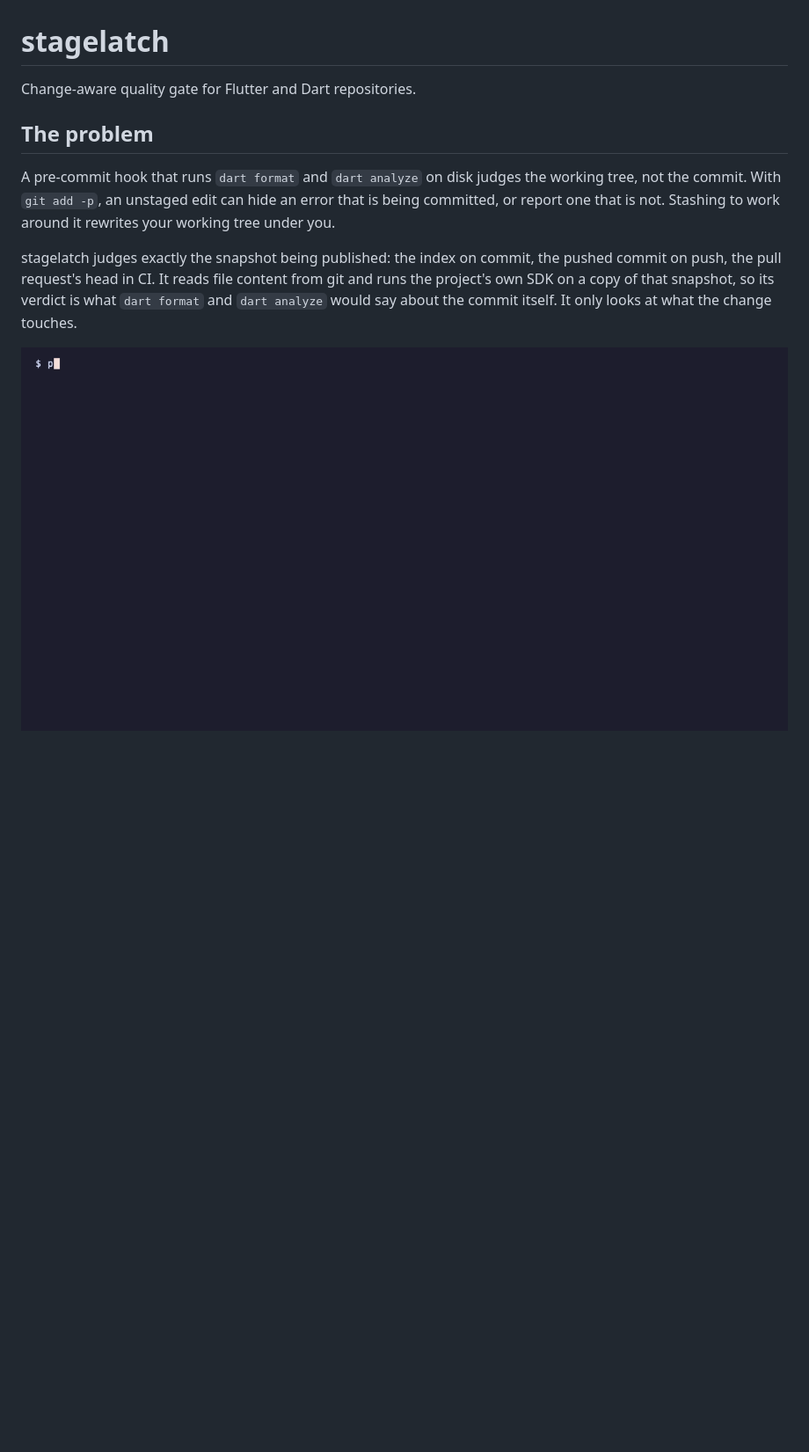
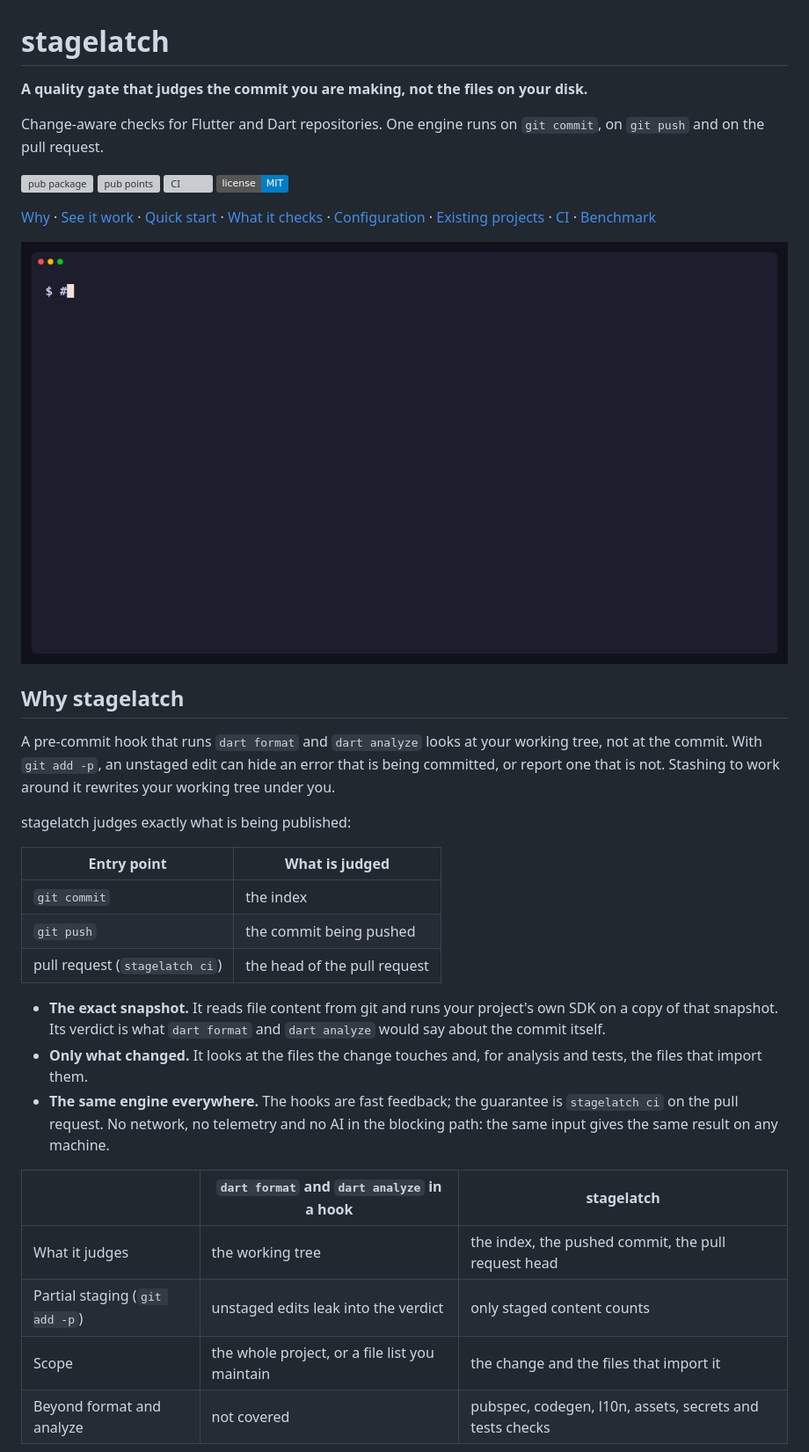
Before and after one commit to danielcbdev/stagelatch, a Markdown page: README.md, the part around one of its changes. Shown at 88% size. GitHub-like rendering; pictures changed too: docs/assets/commit-autofix.gif (added); badges without logos; blank space fills up the shorter version; grey boxes are pictures that could not be loaded.

```diff
--- a/README.md
+++ b/README.md
@@ -1,18 +1,54 @@
 # stagelatch
 
-Change-aware quality gate for Flutter and Dart repositories.
+**A quality gate that judges the commit you are making, not the files on your disk.**
 
-## The problem
+Change-aware checks for Flutter and Dart repositories. One engine runs on
+`git commit`, on `git push` and on the pull request.
 
-A pre-commit hook that runs `dart format` and `dart analyze` on disk judges
-the working tree, not the commit. With `git add -p`, an unstaged edit can
-hide an error that is being committed, or report one that is not. Stashing
-to work around it rewrites your working tree under you.
+[![pub package](https://img.shields.io/pub/v/stagelatch.svg)](https://pub.dev/packages/stagelatch)
+[![pub points](https://img.shields.io/pub/points/stagelatch)](https://pub.dev/packages/stagelatch/score)
+[![CI](https://github.com/danielcbdev/stagelatch/actions/workflows/ci.yaml/badge.svg)](https://github.com/danielcbdev/stagelatch/actions/workflows/ci.yaml)
+[![license: MIT](https://img.shields.io/badge/license-MIT-blue.svg)](LICENSE)
 
-stagelatch judges exactly the snapshot being published: the index on
-commit, the pushed commit on push, the pull request's head in CI. It reads
-file content from git and runs the project's own SDK on a copy of that
-snapshot, so its verdict is what `dart format` and `dart analyze` would say
-about the commit itself. It only looks at what the change touches.
+[Why](#why-stagelatch) ·
+[See it work](#see-it-work) ·
+[Quick start](#quick-start) ·
+[What it checks](#what-it-checks) ·
+[Configuration](#configuration) ·
+[Existing projects](#adopting-it-in-an-existing-project) ·
+[CI](#ci) ·
+[Benchmark](#benchmark)
 
-![A partially staged commit, formatted in the index, then blocked by a path dependency](docs/demo.gif)
+![A badly formatted file is staged and edited again; the commit hook formats the staged copy and leaves the unstaged edit alone](docs/assets/commit-autofix.gif)
+
+## Why stagelatch
+
+A pre-commit hook that runs `dart format` and `dart analyze` looks at your
+working tree, not at the commit. With `git add -p`, an unstaged edit can hide
+an error that is being committed, or report one that is not. Stashing to work
+around it rewrites your working tree under you.
+
+stagelatch judges exactly what is being published:
+
+| Entry point | What is judged |
+|---|---|
+| `git commit` | the index |
+| `git push` | the commit being pushed |
+| pull request (`stagelatch ci`) | the head of the pull request |
+
+- **The exact snapshot.** It reads file content from git and runs your
+  project's own SDK on a copy of that snapshot. Its verdict is what
+  `dart format` and `dart analyze` would say about the commit itself.
+- **Only what changed.** It looks at the files the change touches and, for
+  analysis and tests, the files that import them.
+- **The same engine everywhere.** The hooks are fast feedback; the guarantee
+  is `stagelatch ci` on the pull request. No network, no telemetry and no AI
+  in the blocking path: the same input gives the same result on any machine.
+
+|  | `dart format` and `dart analyze` in a hook | stagelatch |
+|---|---|---|
+| What it judges | the working tree | the index, the pushed commit, the pull request head |
+| Partial staging (`git add -p`) | unstaged edits leak into the verdict | only staged content counts |
+| Scope | the whole project, or a file list you maintain | the change and the files that import it |
+| Beyond format and analyze | not covered | pubspec, codegen, l10n, assets, secrets and tests checks |
+
```
Also changed, not shown: other parts of README.md (+165 -151 lines), docs/assets/commit-blocked.gif (added), docs/assets/push-and-ci.gif (added), 4 other files.
